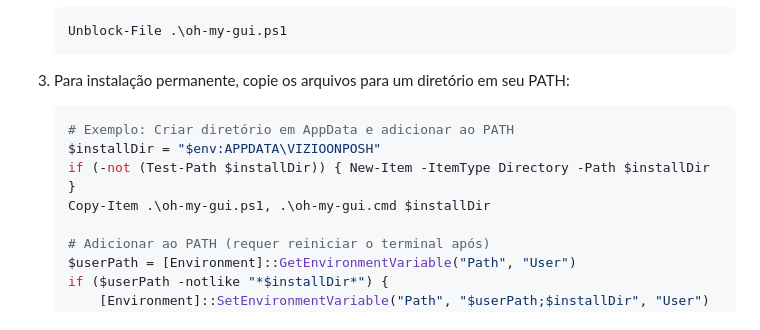
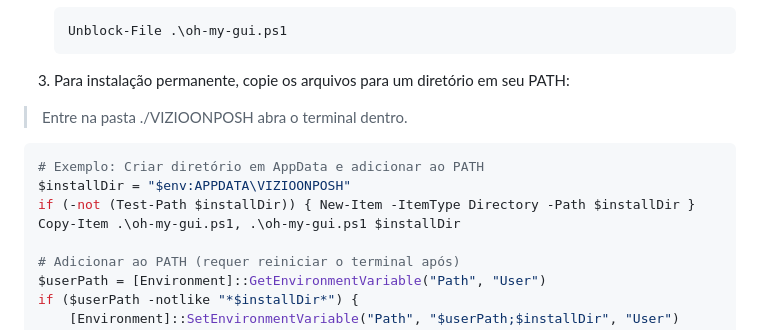
Before and after one commit to dvizioon/VIZIOONPOSH, a Markdown page: README.md, the part around the change. Drawn GitHub-style.

Commit message:
UPREADME

````diff
--- a/README.md
+++ b/README.md
@@ -62,11 +62,12 @@ A versão Linux (oh-my-linux) utiliza o utilitário **Dialog** para criar uma in
    ```
 
 3. Para instalação permanente, copie os arquivos para um diretório em seu PATH:
+> Entre na pasta ./VIZIOONPOSH abra o terminal dentro.
    ```powershell
    # Exemplo: Criar diretório em AppData e adicionar ao PATH
    $installDir = "$env:APPDATA\VIZIOONPOSH"
    if (-not (Test-Path $installDir)) { New-Item -ItemType Directory -Path $installDir }
-   Copy-Item .\oh-my-gui.ps1, .\oh-my-gui.cmd $installDir
+   Copy-Item .\oh-my-gui.ps1, .\oh-my-gui.ps1 $installDir
 
    # Adicionar ao PATH (requer reiniciar o terminal após)
    $userPath = [Environment]::GetEnvironmentVariable("Path", "User")
````
